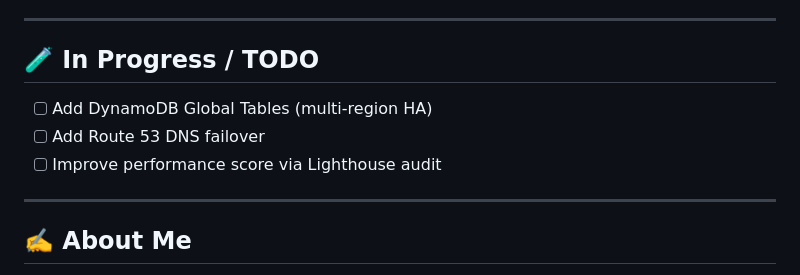
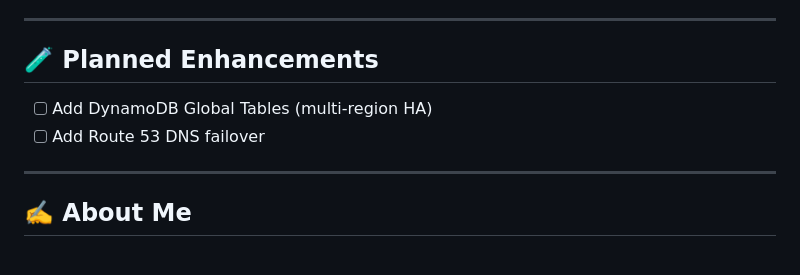
Before and after one commit to hybridmulticloud/resume-api-frontend, a Markdown page: README.md, the part around the change. GitHub-like rendering.

```diff
--- a/README.md
+++ b/README.md
@@ -93,11 +93,10 @@ Everything is automated via `.github/workflows/deploy.yml`.
 
 ---
 
-## 🧪 In Progress / TODO
+## 🧪 Planned Enhancements
 
 - [ ] Add DynamoDB Global Tables (multi-region HA)
 - [ ] Add Route 53 DNS failover
-- [ ] Improve performance score via Lighthouse audit
 
 ---
 
```
